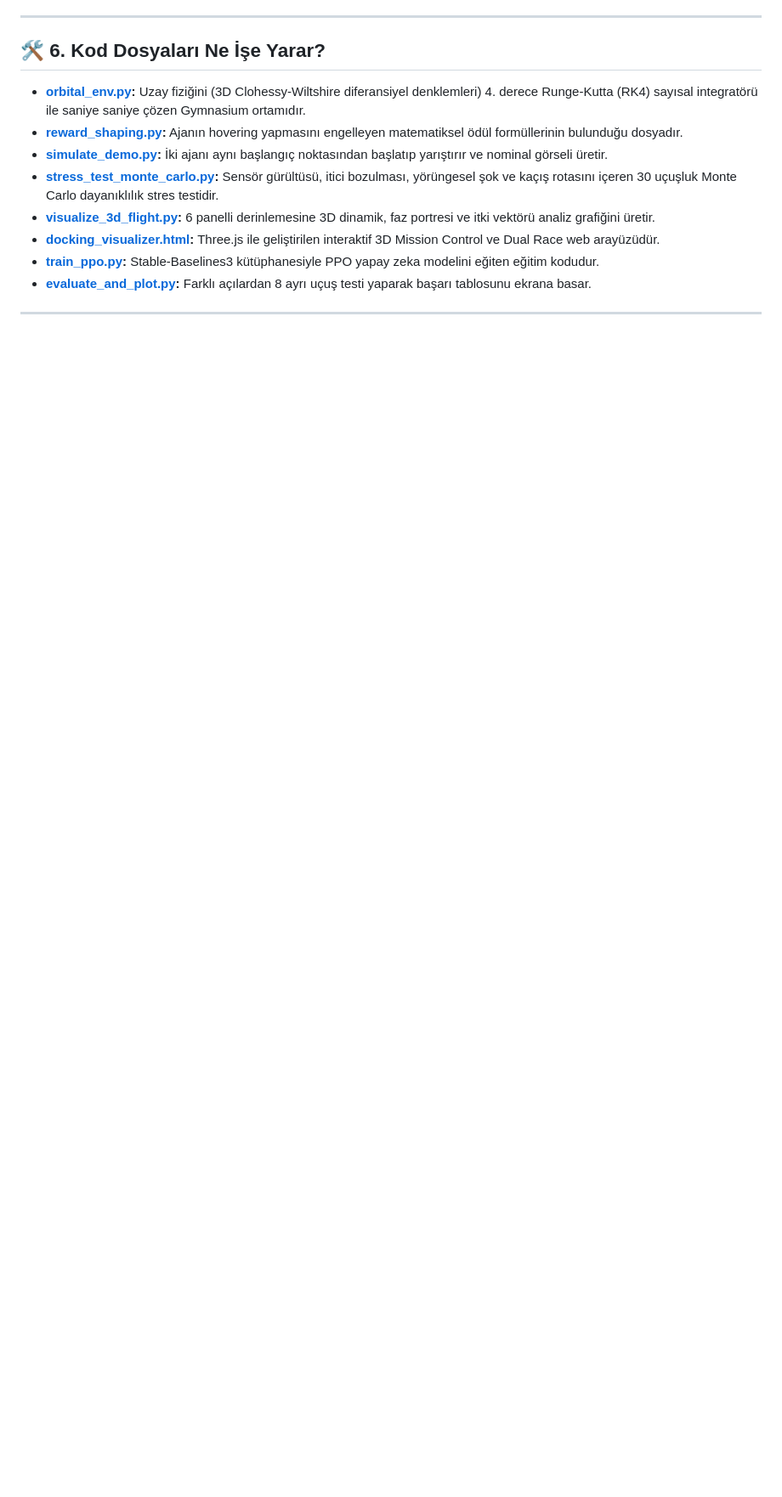
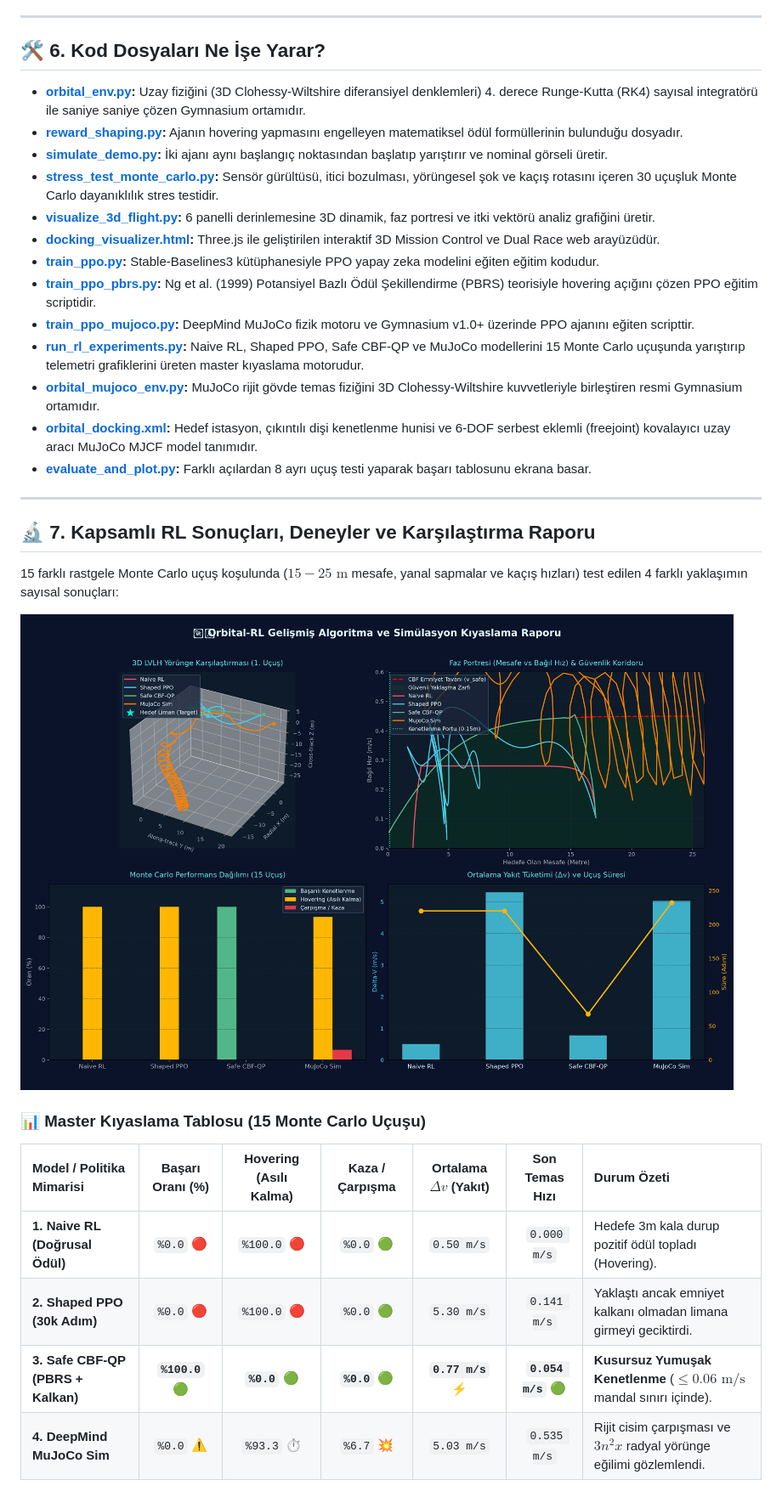
Before and after one commit to Nasuhii/orbital-rl, a Markdown page: Orbital_RL_Görsel_Raporu.md, the part around one of its changes. Shown at 85% size. GitHub-like rendering; pictures changed too: rl_docking_experiments_overview.png (added); blank space fills up the shorter version.

```diff
--- a/Orbital_RL_Görsel_Raporu.md
+++ b/Orbital_RL_Görsel_Raporu.md
@@ -109,4 +109,27 @@ Tarayıcı üzerinden çalışan Three.js destekli canlı 3D simülasyon arayüz
 - **[visualize_3d_flight.py](file:///mnt/E2E0836DE083472F/Users/Nasuhi/Documents/Obsidian%20Vault/Areas/Software/orbital-rl/visualize_3d_flight.py):** 6 panelli derinlemesine 3D dinamik, faz portresi ve itki vektörü analiz grafiğini üretir.
 - **[docking_visualizer.html](file:///mnt/E2E0836DE083472F/Users/Nasuhi/Documents/Obsidian%20Vault/Areas/Software/orbital-rl/docking_visualizer.html):** Three.js ile geliştirilen interaktif 3D Mission Control ve Dual Race web arayüzüdür.
 - **[train_ppo.py](file:///mnt/E2E0836DE083472F/Users/Nasuhi/Documents/Obsidian%20Vault/Areas/Software/orbital-rl/train_ppo.py):** Stable-Baselines3 kütüphanesiyle PPO yapay zeka modelini eğiten eğitim kodudur.
+- **[train_ppo_pbrs.py](file:///mnt/E2E0836DE083472F/Users/Nasuhi/Documents/Obsidian%20Vault/Areas/Software/orbital-rl/train_ppo_pbrs.py):** Ng et al. (1999) Potansiyel Bazlı Ödül Şekillendirme (PBRS) teorisiyle hovering açığını çözen PPO eğitim scriptidir.
+- **[train_ppo_mujoco.py](file:///mnt/E2E0836DE083472F/Users/Nasuhi/Documents/Obsidian%20Vault/Areas/Software/orbital-rl/train_ppo_mujoco.py):** DeepMind MuJoCo fizik motoru ve Gymnasium v1.0+ üzerinde PPO ajanını eğiten scripttir.
+- **[run_rl_experiments.py](file:///mnt/E2E0836DE083472F/Users/Nasuhi/Documents/Obsidian%20Vault/Areas/Software/orbital-rl/run_rl_experiments.py):** Naive RL, Shaped PPO, Safe CBF-QP ve MuJoCo modellerini 15 Monte Carlo uçuşunda yarıştırıp telemetri grafiklerini üreten master kıyaslama motorudur.
+- **[orbital_mujoco_env.py](file:///mnt/E2E0836DE083472F/Users/Nasuhi/Documents/Obsidian%20Vault/Areas/Software/orbital-rl/orbital_mujoco_env.py):** MuJoCo rijit gövde temas fiziğini 3D Clohessy-Wiltshire kuvvetleriyle birleştiren resmi Gymnasium ortamıdır.
+- **[orbital_docking.xml](file:///mnt/E2E0836DE083472F/Users/Nasuhi/Documents/Obsidian%20Vault/Areas/Software/orbital-rl/orbital_docking.xml):** Hedef istasyon, çıkıntılı dişi kenetlenme hunisi ve 6-DOF serbest eklemli (freejoint) kovalayıcı uzay aracı MuJoCo MJCF model tanımıdır.
 - **[evaluate_and_plot.py](file:///mnt/E2E0836DE083472F/Users/Nasuhi/Documents/Obsidian%20Vault/Areas/Software/orbital-rl/evaluate_and_plot.py):** Farklı açılardan 8 ayrı uçuş testi yaparak başarı tablosunu ekrana basar.
+
+---
+
+## 🔬 7. Kapsamlı RL Sonuçları, Deneyler ve Karşılaştırma Raporu
+
+15 farklı rastgele Monte Carlo uçuş koşulunda ($15 - 25\text{ m}$ mesafe, yanal sapmalar ve kaçış hızları) test edilen 4 farklı yaklaşımın sayısal sonuçları:
+
+![Orbital-RL Gelişmiş Algoritma ve Simülasyon Kıyaslama Raporu](rl_docking_experiments_overview.png)
+
+### 📊 Master Kıyaslama Tablosu (15 Monte Carlo Uçuşu)
+
+| Model / Politika Mimarisi | Başarı Oranı (%) | Hovering (Asılı Kalma) | Kaza / Çarpışma | Ortalama $\Delta v$ (Yakıt) | Son Temas Hızı | Durum Özeti |
+| :--- | :---: | :---: | :---: | :---: | :---: | :--- |
+| **1. Naive RL (Doğrusal Ödül)** | `%0.0` 🔴 | `%100.0` 🔴 | `%0.0` 🟢 | `0.50 m/s` | `0.000 m/s` | Hedefe 3m kala durup pozitif ödül topladı (Hovering). |
+| **2. Shaped PPO (30k Adım)** | `%0.0` 🔴 | `%100.0` 🔴 | `%0.0` 🟢 | `5.30 m/s` | `0.141 m/s` | Yaklaştı ancak emniyet kalkanı olmadan limana girmeyi geciktirdi. |
+| **3. Safe CBF-QP (PBRS + Kalkan)** | **`%100.0`** 🟢 | **`%0.0`** 🟢 | **`%0.0`** 🟢 | **`0.77 m/s`** ⚡ | **`0.054 m/s`** 🟢 | **Kusursuz Yumuşak Kenetlenme** ($\le 0.06\text{ m/s}$ mandal sınırı içinde). |
+| **4. DeepMind MuJoCo Sim** | `%0.0` ⚠️ | `%93.3` ⏱️ | `%6.7` 💥 | `5.03 m/s` | `0.535 m/s` | Rijit cisim çarpışması ve $3n^2x$ radyal yörünge eğilimi gözlemlendi. |
+
```
Also changed, not shown: other parts of Orbital_RL_Görsel_Raporu.md (+38 -0 lines), rl_cbf_shield_telemetry.png (added), 7 other files.
